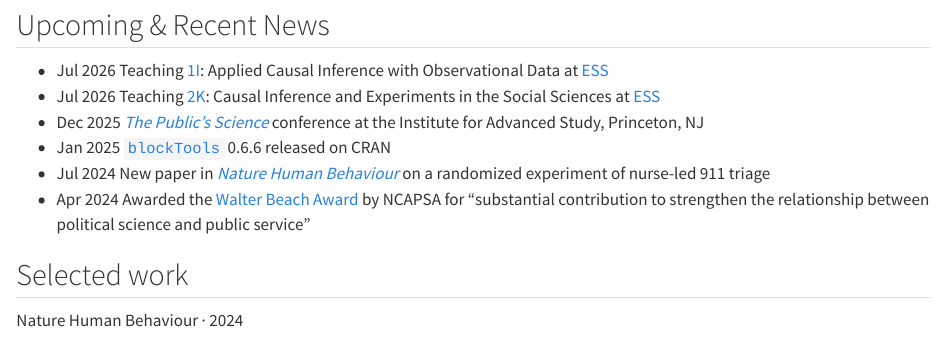
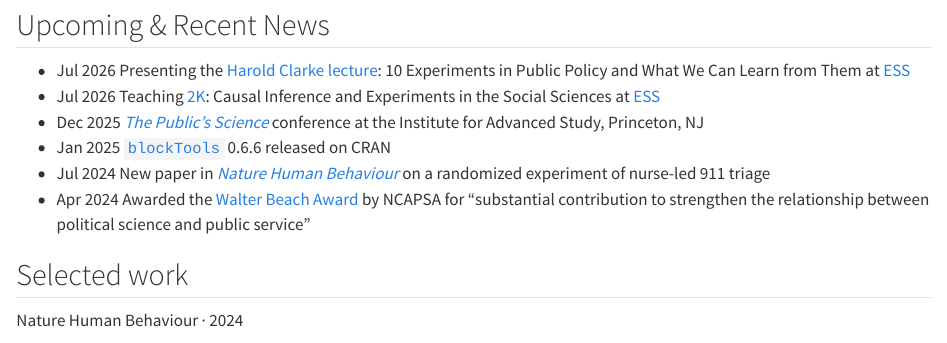
Before and after one commit to ryantmoore/ryantmoore.github.io, a Quarto document (index.qmd): the page in a window 1100 px wide, from 1100 px down. Rendered offline with R 4.5, knitr and Pandoc in place of Quarto, with nearby package versions.

Commit message:
Add lecture

```diff
--- a/index.qmd
+++ b/index.qmd
@@ -38,7 +38,7 @@ I study statistical political methodology, with applications in American social
 
 ::: {.home-news}
 
-- [Jul 2026]{.news-date} [Teaching [1I](https://essexsummerschool.com/course/ess-2026-course-list/1i/): Applied Causal Inference with Observational Data at [ESS](https://essexsummerschool.com)]{.news-body}
+- [Jul 2026]{.news-date} [Presenting the [Harold Clarke lecture](https://essexsummerschool.com/summer-school-facts/social-programme/): 10 Experiments in Public Policy and What We Can Learn from Them at [ESS](https://essexsummerschool.com)]{.news-body}
 - [Jul 2026]{.news-date} [Teaching [2K](https://essexsummerschool.com/course/ess-2026-course-list/2k/): Causal Inference and Experiments in the Social Sciences at [ESS](https://essexsummerschool.com)]{.news-body}
 - [Dec 2025]{.news-date} [[_The Public's Science_](https://www.ias.edu/stsv-lab/publicscience) conference at the Institute for Advanced Study, Princeton, NJ]{.news-body}
 - [Jan 2025]{.news-date} [[`blockTools`](software/blocktools.qmd) 0.6.6 released on CRAN]{.news-body}
```
